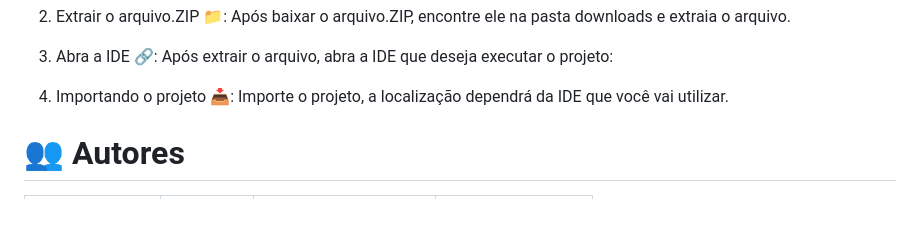
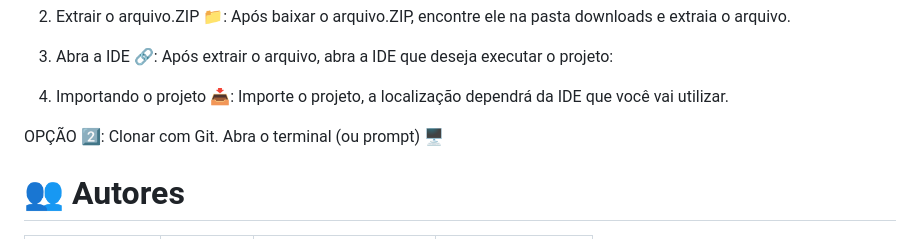
Before and after one commit to Liiiiisssz/WegOne, a Markdown page: README.md, the part around the change. Drawn GitHub-style; blank space fills up the shorter version.

Commit message:
Docs: Dando continuidade no tutorial

```diff
--- a/README.md
+++ b/README.md
@@ -103,6 +103,11 @@ OPÇÃO 1️⃣: Baixando o Arquivo.
 4) Importando o projeto 📥: Importe o projeto, a localização dependrá da IDE que você vai utilizar.
 
 
+<p>    </p>
+
+OPÇÃO 2️⃣: Clonar com Git.
+Abra o terminal (ou prompt) 🖥️
+
 
 # 👥 Autores
 
```
